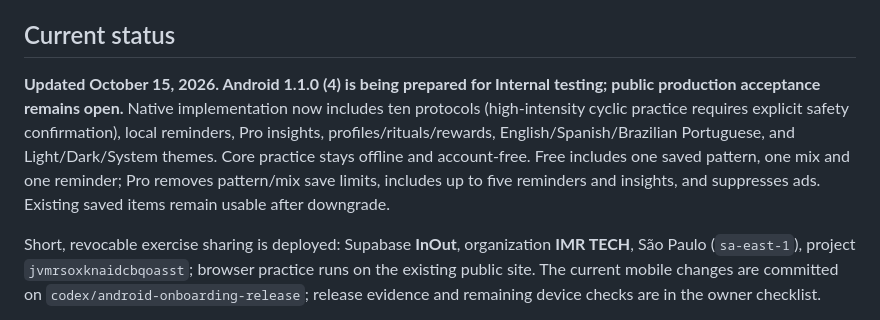
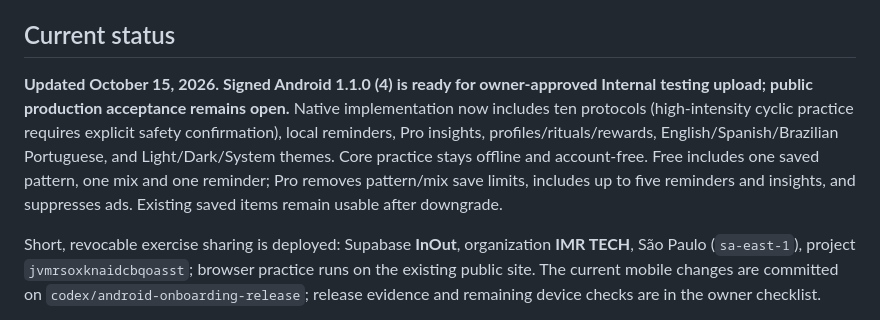
Before and after one commit to Clercminator/InOut, a Markdown page: README.md, the part around the change. GitHub-like rendering.

Commit message:
release: record signed Android 1.1.0 candidate and verification evidence

```diff
--- a/README.md
+++ b/README.md
@@ -12,7 +12,7 @@ The updated [Stitch design reference](UI/inout/DESIGN.md) remains with the expor
 
 ## Current status
 
-**Updated October 15, 2026. Android 1.1.0 (4) is being prepared for Internal testing; public production acceptance remains open.** Native implementation now includes ten protocols (high-intensity cyclic practice requires explicit safety confirmation), local reminders, Pro insights, profiles/rituals/rewards, English/Spanish/Brazilian Portuguese, and Light/Dark/System themes. Core practice stays offline and account-free. Free includes one saved pattern, one mix and one reminder; Pro removes pattern/mix save limits, includes up to five reminders and insights, and suppresses ads. Existing saved items remain usable after downgrade.
+**Updated October 15, 2026. Signed Android 1.1.0 (4) is ready for owner-approved Internal testing upload; public production acceptance remains open.** Native implementation now includes ten protocols (high-intensity cyclic practice requires explicit safety confirmation), local reminders, Pro insights, profiles/rituals/rewards, English/Spanish/Brazilian Portuguese, and Light/Dark/System themes. Core practice stays offline and account-free. Free includes one saved pattern, one mix and one reminder; Pro removes pattern/mix save limits, includes up to five reminders and insights, and suppresses ads. Existing saved items remain usable after downgrade.
 
 Short, revocable exercise sharing is deployed: Supabase **InOut**, organization **IMR TECH**, São Paulo (`sa-east-1`), project `jvmrsoxknaidcbqoasst`; browser practice runs on the existing public site. The current mobile changes are committed on `codex/android-onboarding-release`; release evidence and remaining device checks are in the owner checklist.
 
```
Also changed, not shown: OWNER_SETUP_CHECKLIST.md (+4 -2 lines).
